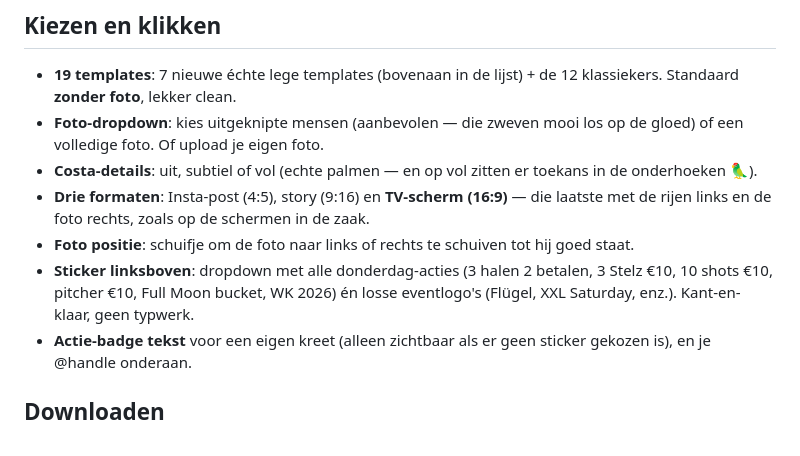
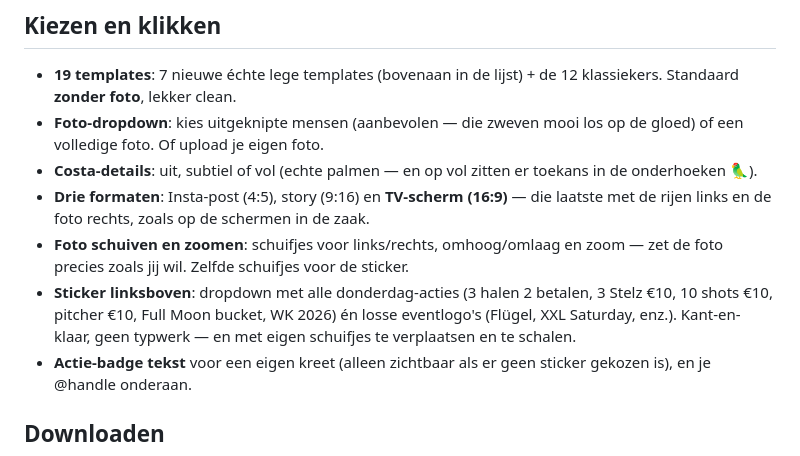
Before and after one commit to Mitchroelchatbot/Costa-Insta-Generator, a Markdown page: docs/costa-generator-instructie.md, the part around the change. Rendered like a GitHub page.

```diff
--- a/docs/costa-generator-instructie.md
+++ b/docs/costa-generator-instructie.md
@@ -31,8 +31,8 @@ Dus: **dag + datum**, de **titel tussen aanhalingstekens**, **met** wie er draai
 - **Foto-dropdown**: kies uitgeknipte mensen (aanbevolen — die zweven mooi los op de gloed) of een volledige foto. Of upload je eigen foto.
 - **Costa-details**: uit, subtiel of vol (echte palmen — en op vol zitten er toekans in de onderhoeken 🦜).
 - **Drie formaten**: Insta-post (4:5), story (9:16) en **TV-scherm (16:9)** — die laatste met de rijen links en de foto rechts, zoals op de schermen in de zaak.
-- **Foto positie**: schuifje om de foto naar links of rechts te schuiven tot hij goed staat.
-- **Sticker linksboven**: dropdown met alle donderdag-acties (3 halen 2 betalen, 3 Stelz €10, 10 shots €10, pitcher €10, Full Moon bucket, WK 2026) én losse eventlogo's (Flügel, XXL Saturday, enz.). Kant-en-klaar, geen typwerk.
+- **Foto schuiven en zoomen**: schuifjes voor links/rechts, omhoog/omlaag en zoom — zet de foto precies zoals jij wil. Zelfde schuifjes voor de sticker.
+- **Sticker linksboven**: dropdown met alle donderdag-acties (3 halen 2 betalen, 3 Stelz €10, 10 shots €10, pitcher €10, Full Moon bucket, WK 2026) én losse eventlogo's (Flügel, XXL Saturday, enz.). Kant-en-klaar, geen typwerk — en met eigen schuifjes te verplaatsen en te schalen.
 - **Actie-badge tekst** voor een eigen kreet (alleen zichtbaar als er geen sticker gekozen is), en je @handle onderaan.
 
 ## Downloaden
```
Also changed, not shown: docs/costa-overdracht-v6.md (+5 -0 lines).
